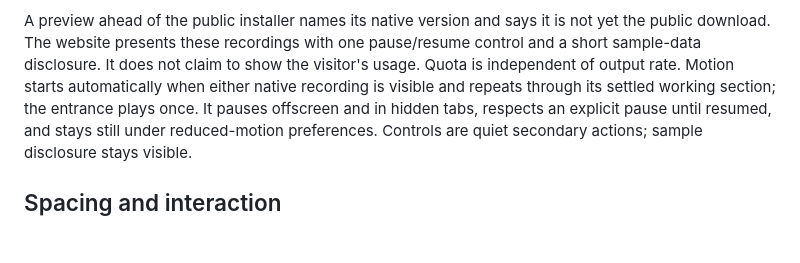
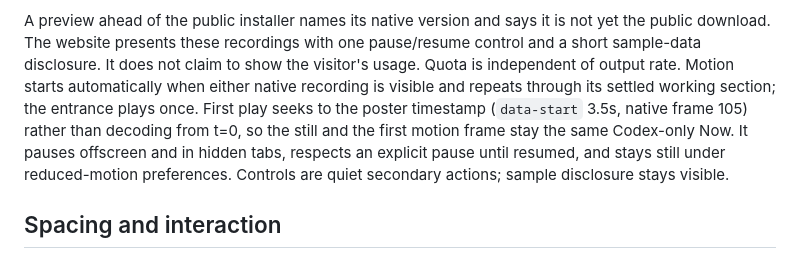
Before and after one commit to rogu3bear/token-bar, a Markdown page: docs/DESIGN.md, the part around the change. Rendered like a GitHub page; blank space fills up the shorter version.

Commit message:
docs(site): start motion at the poster timestamp
The still is native frame 105. First play has to seek there so the recording does not flash the empty t=0 Now.

```diff
--- a/docs/DESIGN.md
+++ b/docs/DESIGN.md
@@ -86,7 +86,9 @@ A preview ahead of the public installer names its native version and says it
 is not yet the public download. The website presents these recordings with
 one pause/resume control and a short sample-data disclosure. It does not claim to show the visitor's usage. Quota
 is independent of output rate. Motion starts automatically when either native recording is visible and repeats
-through its settled working section; the entrance plays once. It pauses offscreen and in hidden tabs,
+through its settled working section; the entrance plays once. First play seeks to the poster timestamp
+(`data-start` 3.5s, native frame 105) rather than decoding from t=0, so the still and the first motion
+frame stay the same Codex-only Now. It pauses offscreen and in hidden tabs,
 respects an explicit pause until resumed, and stays still under reduced-motion
 preferences. Controls are quiet secondary actions; sample disclosure stays visible.
 
```
